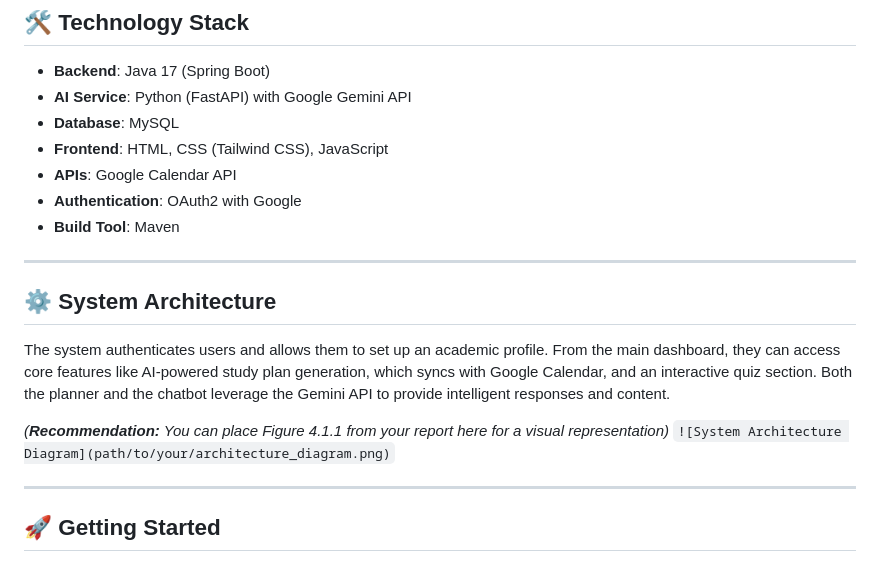
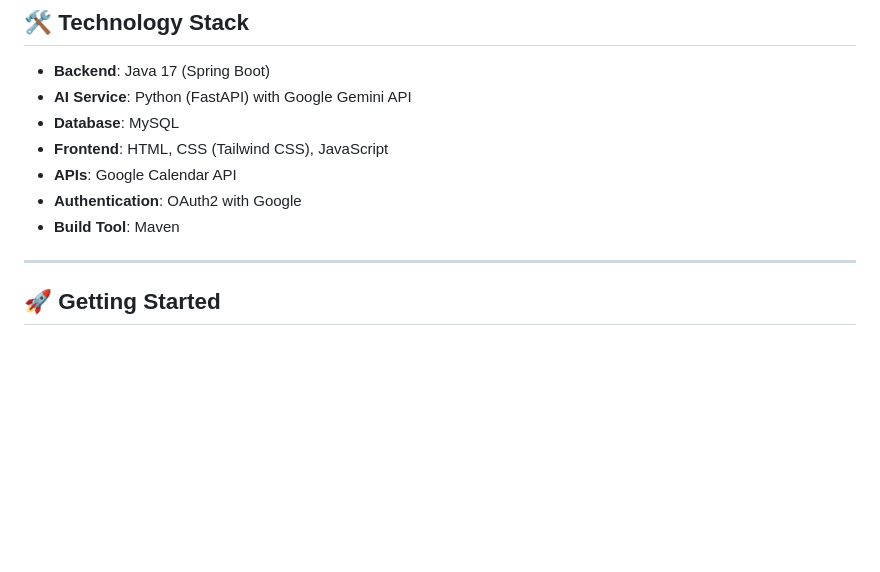
Before and after one commit to phikshitij/AI-BASED-PERSONALIZED-STUDY-PLANNER, a Markdown page: README.md, the part around the change. Drawn GitHub-style; blank space fills up the shorter version.

```diff
--- a/README.md
+++ b/README.md
@@ -72,15 +72,6 @@ This section showcases the user journey through the application, from landing to
 * **APIs**: Google Calendar API
 * **Authentication**: OAuth2 with Google
 * **Build Tool**: Maven
-
----
-
-## ⚙️ System Architecture
-
-The system authenticates users and allows them to set up an academic profile. From the main dashboard, they can access core features like AI-powered study plan generation, which syncs with Google Calendar, and an interactive quiz section. Both the planner and the chatbot leverage the Gemini API to provide intelligent responses and content.
-
-*(**Recommendation:** You can place Figure 4.1.1 from your report here for a visual representation)*
-`![System Architecture Diagram](path/to/your/architecture_diagram.png)`
 
 ---
 
```
